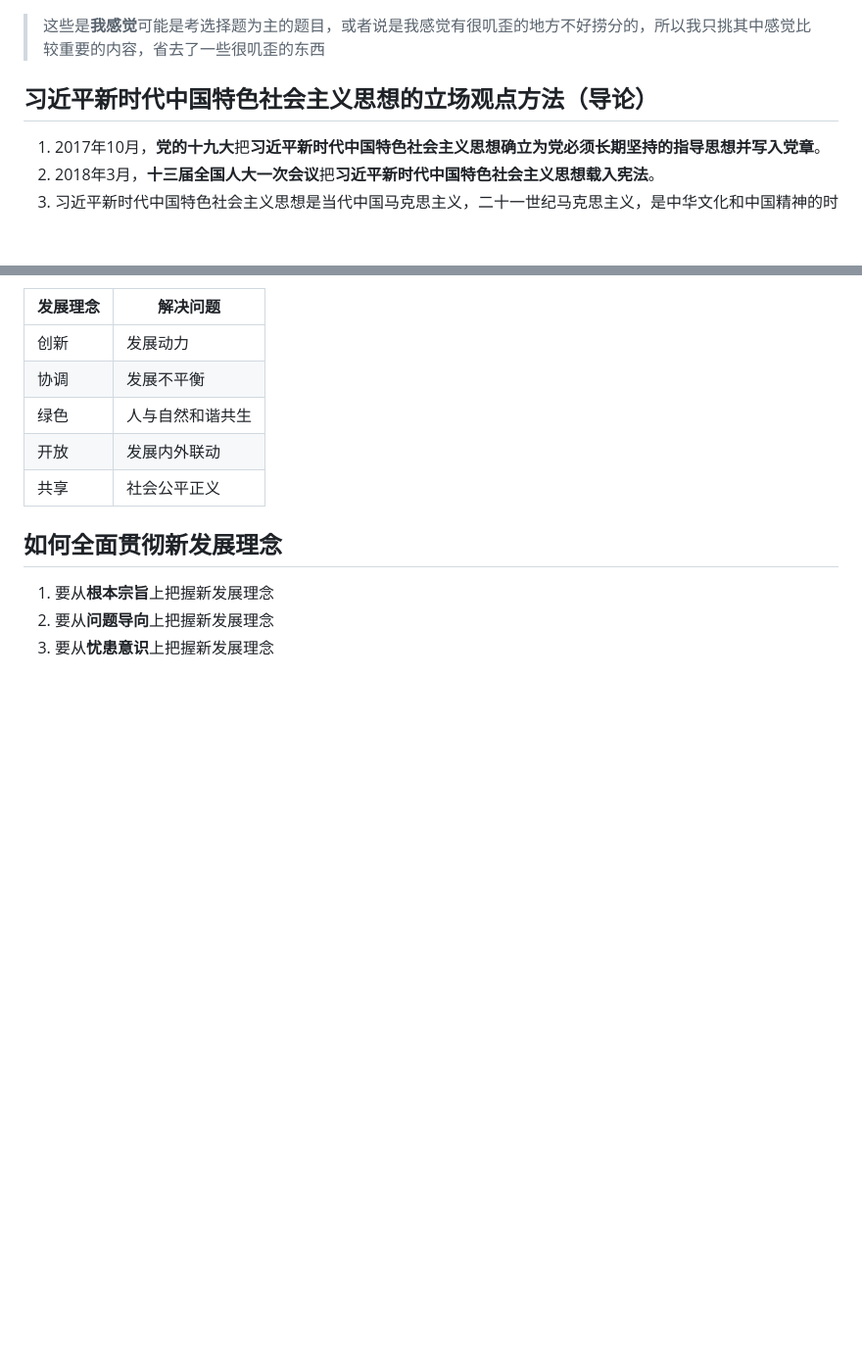
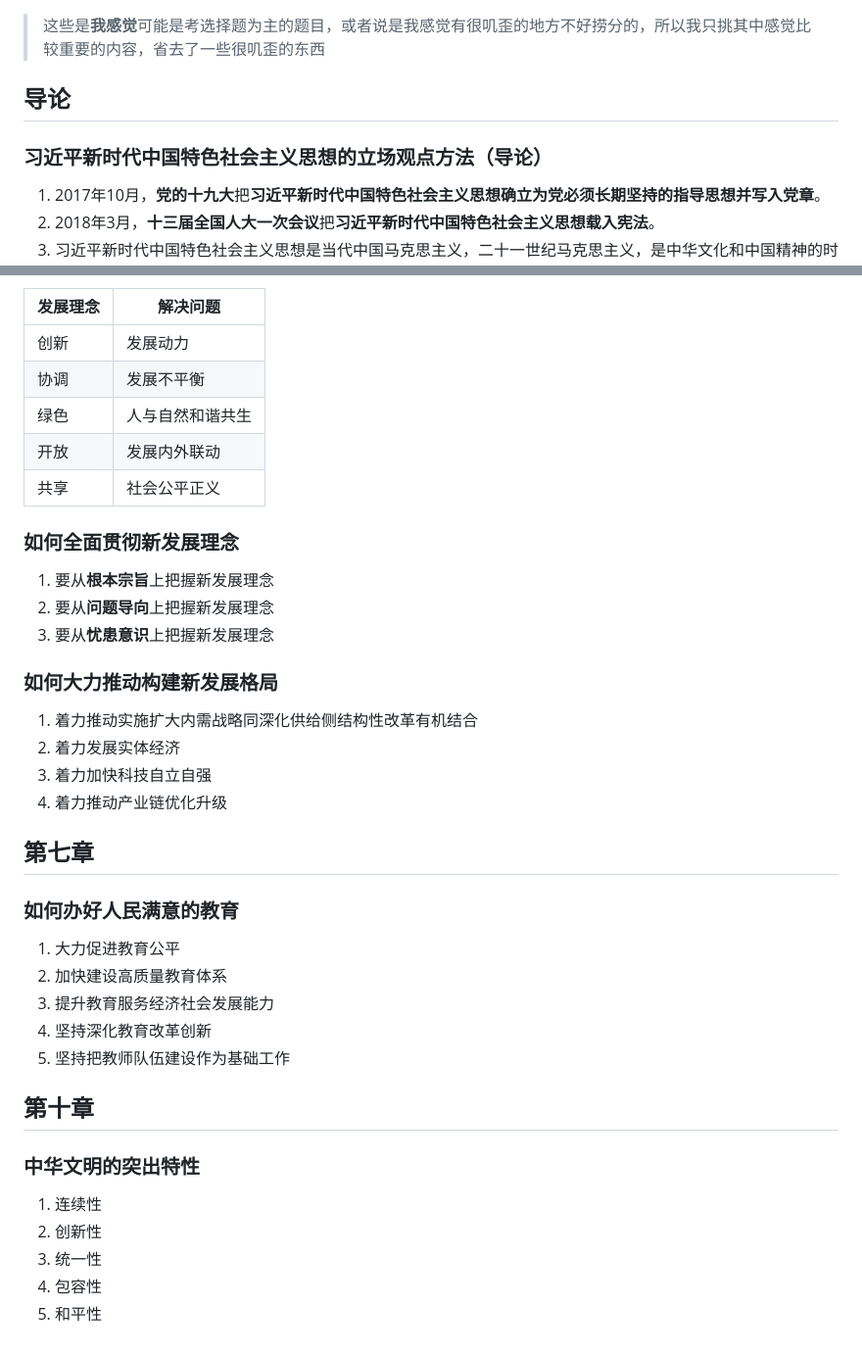
Before and after one commit to pythagodzi11a/forStudy, a Markdown page: 复习/习概/重点提纲整理.md, 2 parts joined by grey strips. Shown at 98% size. GitHub-like rendering; blank space fills up the shorter version.

```diff
--- a/复习/习概/重点提纲整理.md
+++ b/复习/习概/重点提纲整理.md
@@ -103,7 +143,8 @@
 # 某些题目的mini se版本
 >这些是**我感觉**可能是考选择题为主的题目，或者说是我感觉有很叽歪的地方不好捞分的，所以我只挑其中感觉比较重要的内容，省去了一些很叽歪的东西
 
-## 习近平新时代中国特色社会主义思想的立场观点方法（导论）
+## 导论
+### 习近平新时代中国特色社会主义思想的立场观点方法（导论）
 1. 2017年10月，**党的十九大**把**习近平新时代中国特色社会主义思想确立为党必须长期坚持的指导思想并写入党章**。
 2. 2018年3月，**十三届全国人大一次会议**把**习近平新时代中国特色社会主义思想载入宪法**。
 3. 习近平新时代中国特色社会主义思想是当代中国马克思主义，二十一世纪马克思主义，是中华文化和中国精神的时代精华，实现了马克思主义中国化时代化新的飞跃。（马克思：我早就是中国人了）
@@ -170,7 +211,29 @@
 | 绿色   | 人与自然和谐共生 |
 | 开放   | 发展内外联动   |
 | 共享   | 社会公平正义   |
-## 如何全面贯彻新发展理念
+### 如何全面贯彻新发展理念
 1. 要从**根本宗旨**上把握新发展理念
 2. 要从**问题导向**上把握新发展理念
 3. 要从**忧患意识**上把握新发展理念
+
+### 如何大力推动构建新发展格局
+1. 着力推动实施扩大内需战略同深化供给侧结构性改革有机结合
+2. 着力发展实体经济
+3. 着力加快科技自立自强
+4. 着力推动产业链优化升级
+
+## 第七章
+### 如何办好人民满意的教育
+1. 大力促进教育公平
+2. 加快建设高质量教育体系
+3. 提升教育服务经济社会发展能力
+4. 坚持深化教育改革创新
+5. 坚持把教师队伍建设作为基础工作
+
+## 第十章
+### 中华文明的突出特性
+1. 连续性
+2. 创新性
+3. 统一性
+4. 包容性
+5. 和平性
```
Also changed, not shown: other parts of 复习/习概/重点提纲整理.md (+61 -21 lines), 复习/思政/期末复习提纲.md (added, +152 -0 lines).
